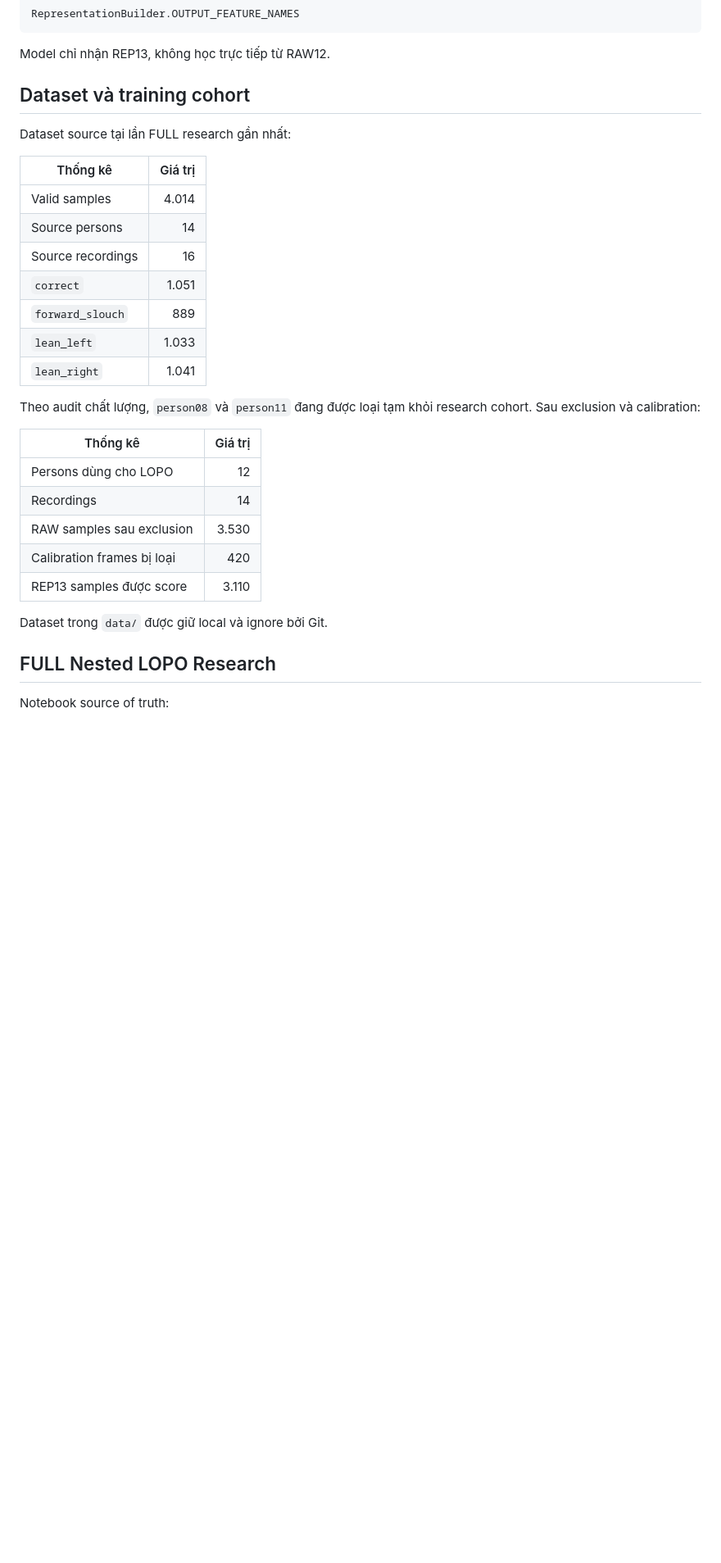
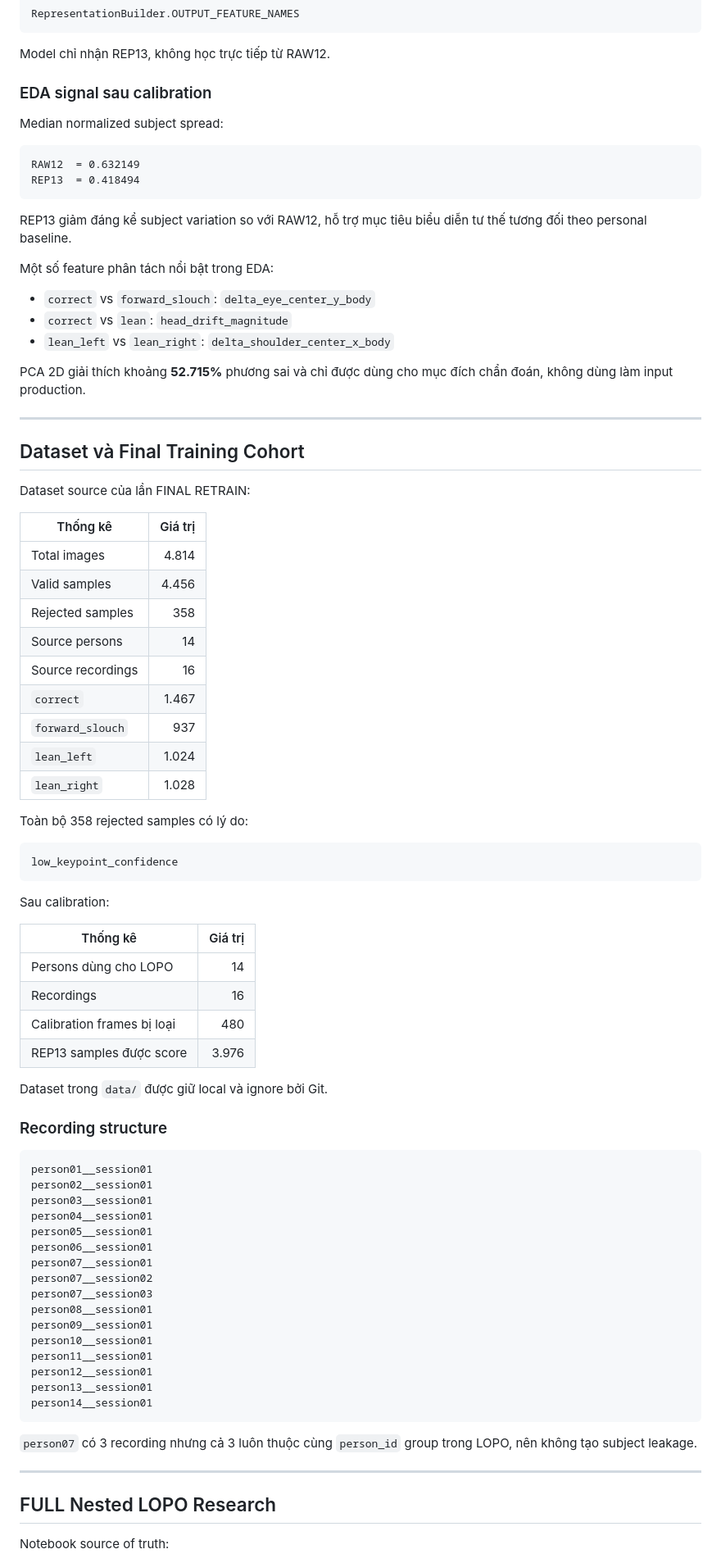
Before and after one commit to QuangCanhCut/smart-posture-monitor, a Markdown page: README.md, the part around one of its changes. Shown at 82% size. Rendered like a GitHub page; blank space fills up the shorter version.

````diff
--- a/README.md
+++ b/README.md
@@ -122,31 +143,84 @@ RepresentationBuilder.OUTPUT_FEATURE_NAMES
 
 Model chỉ nhận REP13, không học trực tiếp từ RAW12.
 
-## Dataset và training cohort
+### EDA signal sau calibration
 
-Dataset source tại lần FULL research gần nhất:
+Median normalized subject spread:
+
+```text
+RAW12  = 0.632149
+REP13  = 0.418494
+```
+
+REP13 giảm đáng kể subject variation so với RAW12, hỗ trợ mục tiêu biểu diễn tư thế tương đối theo personal baseline.
+
+Một số feature phân tách nổi bật trong EDA:
+
+- `correct` vs `forward_slouch`: `delta_eye_center_y_body`
+- `correct` vs `lean`: `head_drift_magnitude`
+- `lean_left` vs `lean_right`: `delta_shoulder_center_x_body`
+
+PCA 2D giải thích khoảng **52.715%** phương sai và chỉ được dùng cho mục đích chẩn đoán, không dùng làm input production.
+
+---
+
+## Dataset và Final Training Cohort
+
+Dataset source của lần FINAL RETRAIN:
 
 | Thống kê | Giá trị |
 |---|---:|
-| Valid samples | 4.014 |
+| Total images | 4.814 |
+| Valid samples | 4.456 |
+| Rejected samples | 358 |
 | Source persons | 14 |
 | Source recordings | 16 |
-| `correct` | 1.051 |
-| `forward_slouch` | 889 |
-| `lean_left` | 1.033 |
-| `lean_right` | 1.041 |
+| `correct` | 1.467 |
+| `forward_slouch` | 937 |
+| `lean_left` | 1.024 |
+| `lean_right` | 1.028 |
 
-Theo audit chất lượng, `person08` và `person11` đang được loại tạm khỏi research cohort. Sau exclusion và calibration:
+Toàn bộ 358 rejected samples có lý do:
+
+```text
+low_keypoint_confidence
+```
+
+Sau calibration:
 
 | Thống kê | Giá trị |
 |---|---:|
-| Persons dùng cho LOPO | 12 |
-| Recordings | 14 |
-| RAW samples sau exclusion | 3.530 |
-| Calibration frames bị loại | 420 |
-| REP13 samples được score | 3.110 |
+| Persons dùng cho LOPO | 14 |
+| Recordings | 16 |
+| Calibration frames bị loại | 480 |
+| REP13 samples được score | 3.976 |
 
 Dataset trong `data/` được giữ local và ignore bởi Git.
+
+### Recording structure
+
+```text
+person01__session01
+person02__session01
+person03__session01
+person04__session01
+person05__session01
+person06__session01
+person07__session01
+person07__session02
+person07__session03
+person08__session01
+person09__session01
+person10__session01
+person11__session01
+person12__session01
+person13__session01
+person14__session01
+```
+
+`person07` có 3 recording nhưng cả 3 luôn thuộc cùng `person_id` group trong LOPO, nên không tạo subject leakage.
+
+---
 
 ## FULL Nested LOPO Research
 
````
Also changed, not shown: other parts of README.md (+185 -44 lines).
